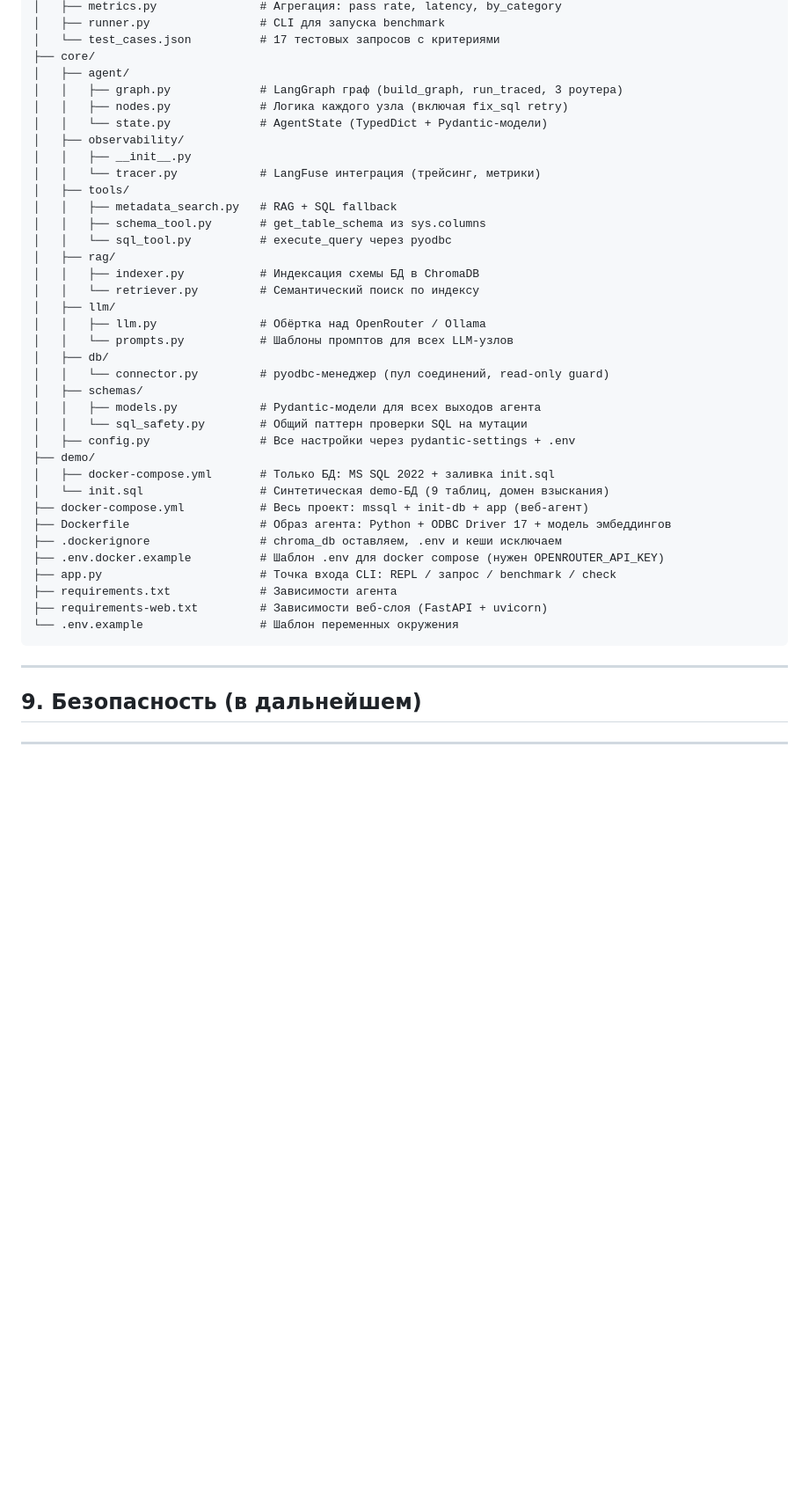
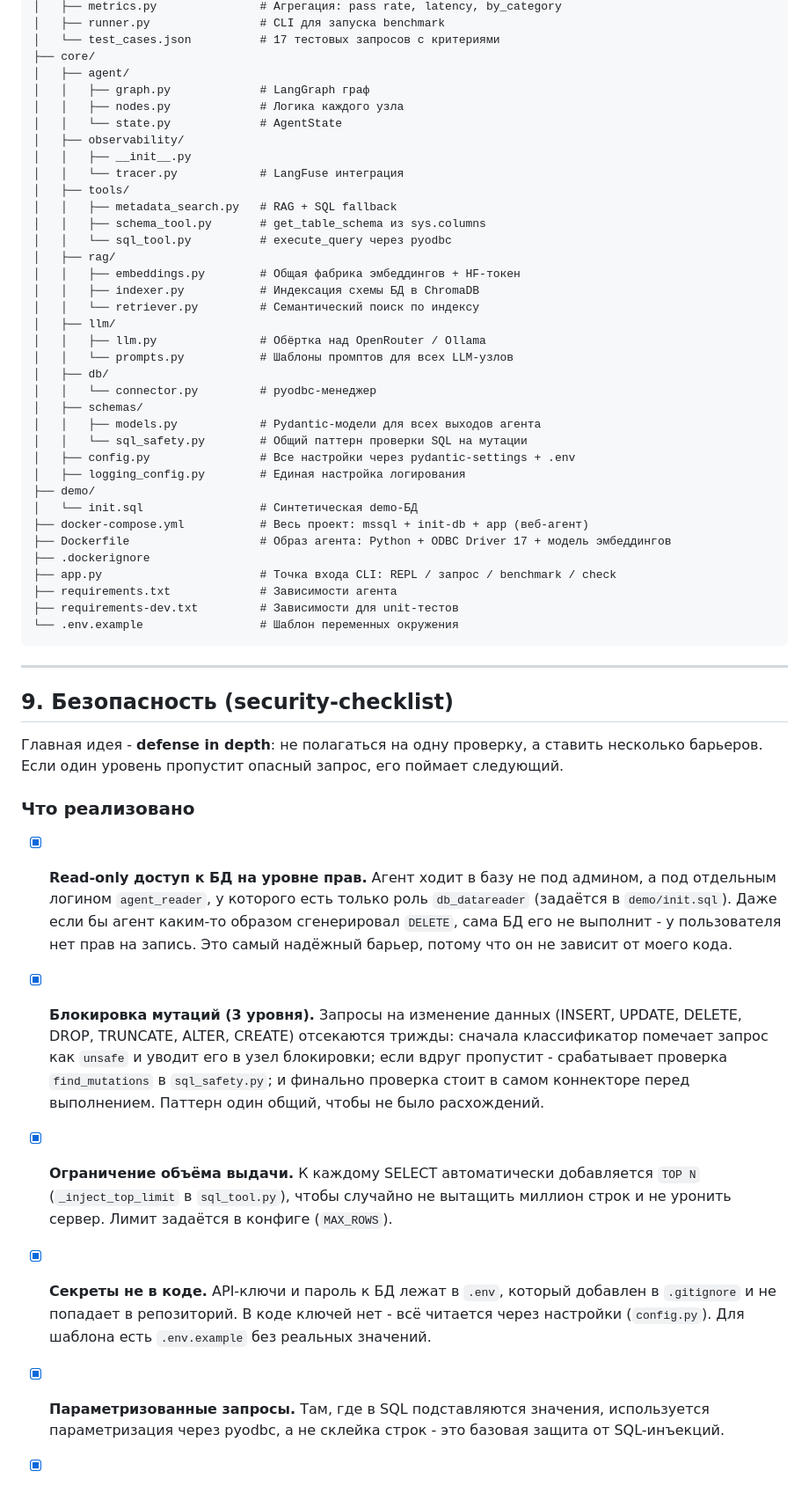
Before and after one commit to LeaReys/DB-Navigator-Agent, a Markdown page: README.md, the part around one of its changes. Shown at 88% size. Drawn GitHub-style; blank space fills up the shorter version.

Commit message:
Revise README for improved clarity and details
Updated README to enhance project documentation and clarify usage.

````diff
--- a/README.md
+++ b/README.md
@@ -248,42 +249,77 @@ db_navigator/
 │   └── test_cases.json          # 17 тестовых запросов с критериями
 ├── core/
 │   ├── agent/
-│   │   ├── graph.py             # LangGraph граф (build_graph, run_traced, 3 роутера)
-│   │   ├── nodes.py             # Логика каждого узла (включая fix_sql retry)
-│   │   └── state.py             # AgentState (TypedDict + Pydantic-модели)
+│   │   ├── graph.py             # LangGraph граф
+│   │   ├── nodes.py             # Логика каждого узла
+│   │   └── state.py             # AgentState
 │   ├── observability/
 │   │   ├── __init__.py
-│   │   └── tracer.py            # LangFuse интеграция (трейсинг, метрики)
+│   │   └── tracer.py            # LangFuse интеграция
 │   ├── tools/
 │   │   ├── metadata_search.py   # RAG + SQL fallback
 │   │   ├── schema_tool.py       # get_table_schema из sys.columns
 │   │   └── sql_tool.py          # execute_query через pyodbc
 │   ├── rag/
+│   │   ├── embeddings.py        # Общая фабрика эмбеддингов + HF-токен
 │   │   ├── indexer.py           # Индексация схемы БД в ChromaDB
 │   │   └── retriever.py         # Семантический поиск по индексу
 │   ├── llm/
 │   │   ├── llm.py               # Обёртка над OpenRouter / Ollama
 │   │   └── prompts.py           # Шаблоны промптов для всех LLM-узлов
 │   ├── db/
-│   │   └── connector.py         # pyodbc-менеджер (пул соединений, read-only guard)
+│   │   └── connector.py         # pyodbc-менеджер
 │   ├── schemas/
 │   │   ├── models.py            # Pydantic-модели для всех выходов агента
 │   │   └── sql_safety.py        # Общий паттерн проверки SQL на мутации
 │   ├── config.py                # Все настройки через pydantic-settings + .env
+│   ├── logging_config.py        # Единая настройка логирования
 ├── demo/
-│   ├── docker-compose.yml       # Только БД: MS SQL 2022 + заливка init.sql
-│   └── init.sql                 # Синтетическая demo-БД (9 таблиц, домен взыскания)
+│   └── init.sql                 # Синтетическая demo-БД
 ├── docker-compose.yml           # Весь проект: mssql + init-db + app (веб-агент)
 ├── Dockerfile                   # Образ агента: Python + ODBC Driver 17 + модель эмбеддингов
-├── .dockerignore                # chroma_db оставляем, .env и кеши исключаем
-├── .env.docker.example          # Шаблон .env для docker compose (нужен OPENROUTER_API_KEY)
+├── .dockerignore
 ├── app.py                       # Точка входа CLI: REPL / запрос / benchmark / check
 ├── requirements.txt             # Зависимости агента
-├── requirements-web.txt         # Зависимости веб-слоя (FastAPI + uvicorn)
+├── requirements-dev.txt         # Зависимости для unit-тестов
 └── .env.example                 # Шаблон переменных окружения
 ```
 
 ---
 
-## 9. Безопасность (в дальнейшем)
+## 9. Безопасность (security-checklist)
 
+Главная идея - **defense in depth**: не полагаться на одну проверку, а
+ставить несколько барьеров. Если один уровень пропустит опасный запрос,
+его поймает следующий.
+
+### Что реализовано
+
+- [x] **Read-only доступ к БД на уровне прав.** Агент ходит в базу не
+  под админом, а под отдельным логином `agent_reader`, у которого есть
+  только роль `db_datareader` (задаётся в  `demo/init.sql`). Даже если бы агент
+  каким-то образом сгенерировал `DELETE`, сама БД его не выполнит -
+  у пользователя нет прав на запись. Это самый надёжный барьер, потому
+  что он не зависит от моего кода.
+
+- [x] **Блокировка мутаций (3 уровня).** Запросы на изменение данных
+  (INSERT, UPDATE, DELETE, DROP, TRUNCATE, ALTER, CREATE) отсекаются
+  трижды: сначала классификатор помечает запрос как `unsafe` и уводит
+  его в узел блокировки; если вдруг пропустит - срабатывает проверка
+  `find_mutations` в `sql_safety.py`; и финально проверка стоит в самом
+  коннекторе перед выполнением. Паттерн один общий, чтобы не было
+  расхождений.
+
+- [x] **Ограничение объёма выдачи.** К каждому SELECT автоматически
+  добавляется `TOP N` (`_inject_top_limit` в `sql_tool.py`), чтобы
+  случайно не вытащить миллион строк и не уронить сервер. Лимит задаётся
+  в конфиге (`MAX_ROWS`).
+
+- [x] **Секреты не в коде.** API-ключи и пароль к БД лежат в `.env`,
+  который добавлен в `.gitignore` и не попадает в репозиторий. В коде
+  ключей нет - всё читается через настройки (`config.py`). Для шаблона
+  есть `.env.example` без реальных значений.
+
+- [x] **Параметризованные запросы.** Там, где в SQL подставляются
+  значения, используется параметризация через pyodbc, а не склейка
+  строк - это базовая защита от SQL-инъекций.
+
````
Also changed, not shown: other parts of README.md (+51 -29 lines).
